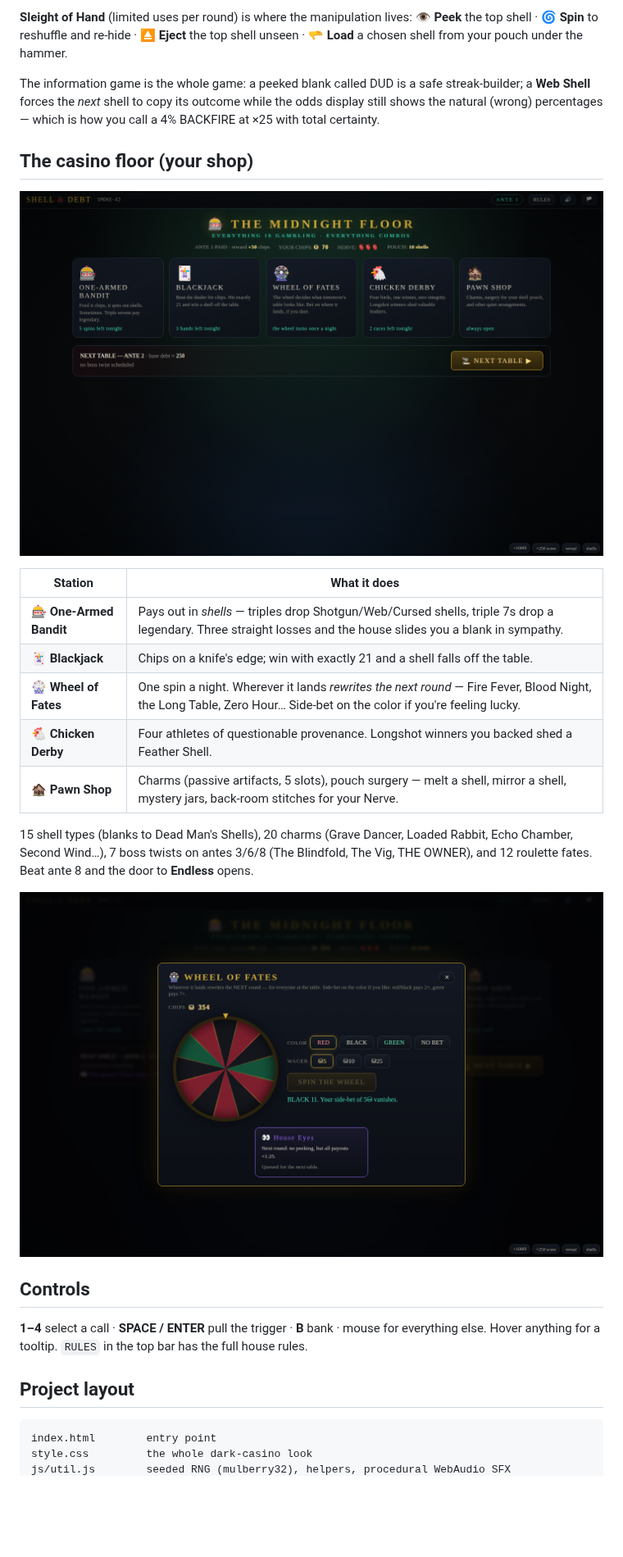
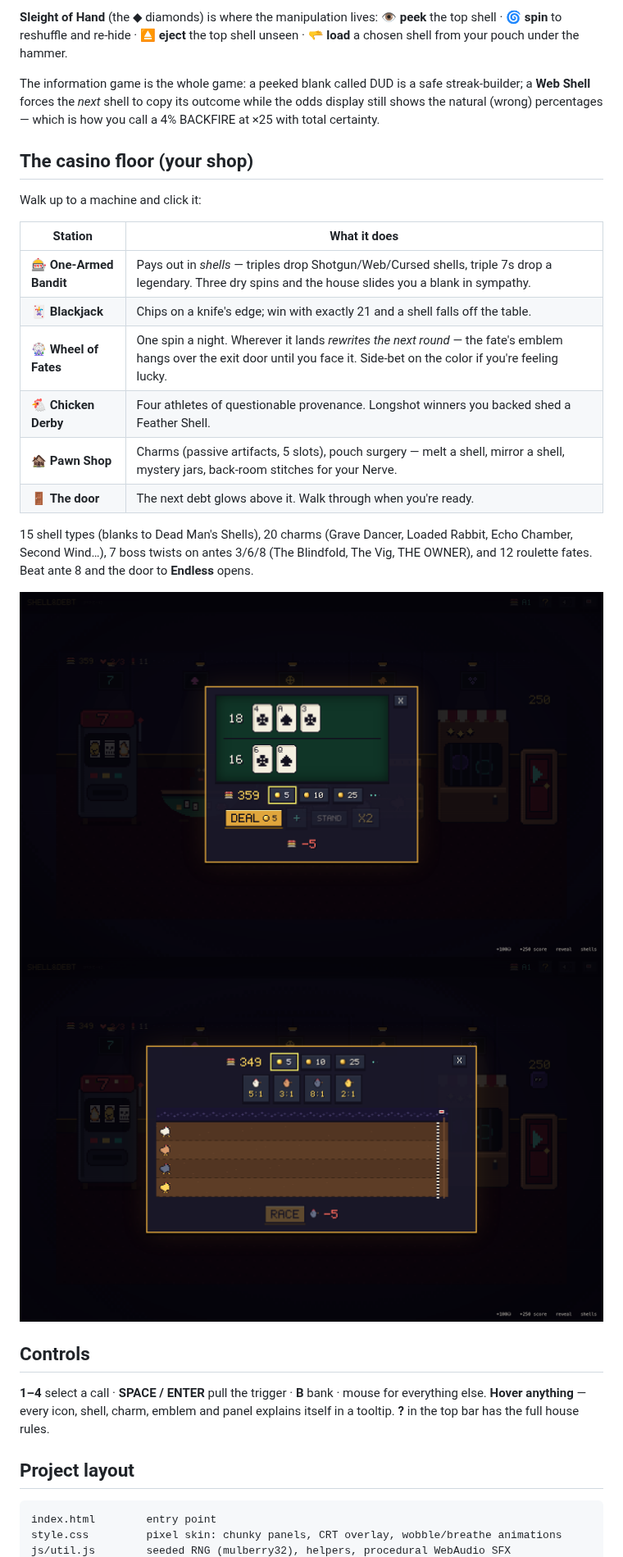
Before and after one commit to PukkingDragon123/glowing-train, a Markdown page: README.md, the part around one of its changes. Shown at 82% size. Rendered like a GitHub page; pictures changed too: docs/screen-blackjack.png (added), docs/screen-casino.png, docs/screen-derby.png (added); blank space fills up the shorter version.

````diff
--- a/README.md
+++ b/README.md
@@ -43,39 +49,43 @@ Each ante, the house names a **DEBT**. You have ~10 trigger pulls to bank that m
 6. A **JAM** keeps the shell in the cylinder (now revealed) and comes around again.
 
-**Sleight of Hand** (limited uses per round) is where the manipulation lives:
-**👁️ Peek** the top shell · **🌀 Spin** to reshuffle and re-hide · **⏏️ Eject** the top shell
-unseen · **🫳 Load** a chosen shell from your pouch under the hammer.
+**Sleight of Hand** (the ◆ diamonds) is where the manipulation lives: 👁 **peek** the top
+shell · 🌀 **spin** to reshuffle and re-hide · ⏏ **eject** the top shell unseen · 🫳 **load**
+a chosen shell from your pouch under the hammer.
 
 The information game is the whole game: a peeked blank called DUD is a safe streak-builder; a
-**Web Shell** forces the *next* shell to copy its outcome while the odds display still shows the
-natural (wrong) percentages — which is how you call a 4% BACKFIRE at ×25 with total certainty.
+**Web Shell** forces the *next* shell to copy its outcome while the odds display still shows
+the natural (wrong) percentages — which is how you call a 4% BACKFIRE at ×25 with total
+certainty.
 
 ## The casino floor (your shop)
 
-![The midnight floor](docs/screen-casino.png)
+Walk up to a machine and click it:
 
 | Station | What it does |
 |---|---|
-| 🎰 **One-Armed Bandit** | Pays out in *shells* — triples drop Shotgun/Web/Cursed shells, triple 7s drop a legendary. Three straight losses and the house slides you a blank in sympathy. |
+| 🎰 **One-Armed Bandit** | Pays out in *shells* — triples drop Shotgun/Web/Cursed shells, triple 7s drop a legendary. Three dry spins and the house slides you a blank in sympathy. |
 | 🃏 **Blackjack** | Chips on a knife's edge; win with exactly 21 and a shell falls off the table. |
-| 🎡 **Wheel of Fates** | One spin a night. Wherever it lands *rewrites the next round* — Fire Fever, Blood Night, the Long Table, Zero Hour… Side-bet on the color if you're feeling lucky. |
+| 🎡 **Wheel of Fates** | One spin a night. Wherever it lands *rewrites the next round* — the fate's emblem hangs over the exit door until you face it. Side-bet on the color if you're feeling lucky. |
 | 🐔 **Chicken Derby** | Four athletes of questionable provenance. Longshot winners you backed shed a Feather Shell. |
 | 🏚️ **Pawn Shop** | Charms (passive artifacts, 5 slots), pouch surgery — melt a shell, mirror a shell, mystery jars, back-room stitches for your Nerve. |
+| 🚪 **The door** | The next debt glows above it. Walk through when you're ready. |
 
 15 shell types (blanks to Dead Man's Shells), 20 charms (Grave Dancer, Loaded Rabbit, Echo
 Chamber, Second Wind…), 7 boss twists on antes 3/6/8 (The Blindfold, The Vig, THE OWNER), and
 12 roulette fates. Beat ante 8 and the door to **Endless** opens.
 
-![The wheel of fates](docs/screen-roulette.png)
+![Blackjack](docs/screen-blackjack.png)
+![The derby](docs/screen-derby.png)
 
 ## Controls
 
-**1–4** select a call · **SPACE / ENTER** pull the trigger · **B** bank · mouse for everything
-else. Hover anything for a tooltip. `RULES` in the top bar has the full house rules.
+**1–4** select a call · **SPACE / ENTER** pull the trigger · **B** bank · mouse for
+everything else. **Hover anything** — every icon, shell, charm, emblem and panel explains
+itself in a tooltip. **?** in the top bar has the full house rules.
 
 ## Project layout
 
 ```
 index.html        entry point
-style.css         the whole dark-casino look
+style.css         pixel skin: chunky panels, CRT overlay, wobble/breathe animations
 js/util.js        seeded RNG (mulberry32), helpers, procedural WebAudio SFX
````
Also changed, not shown: other parts of README.md (+43 -28 lines), docs/screen-chamber.png, docs/screen-title.png (added), 10 other files.
